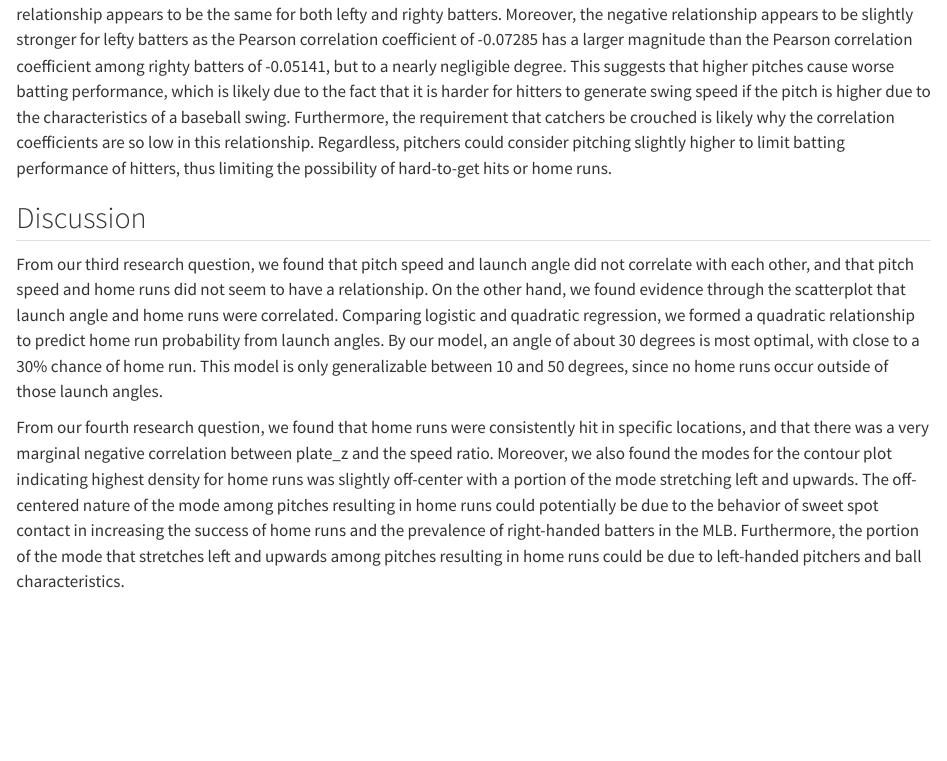
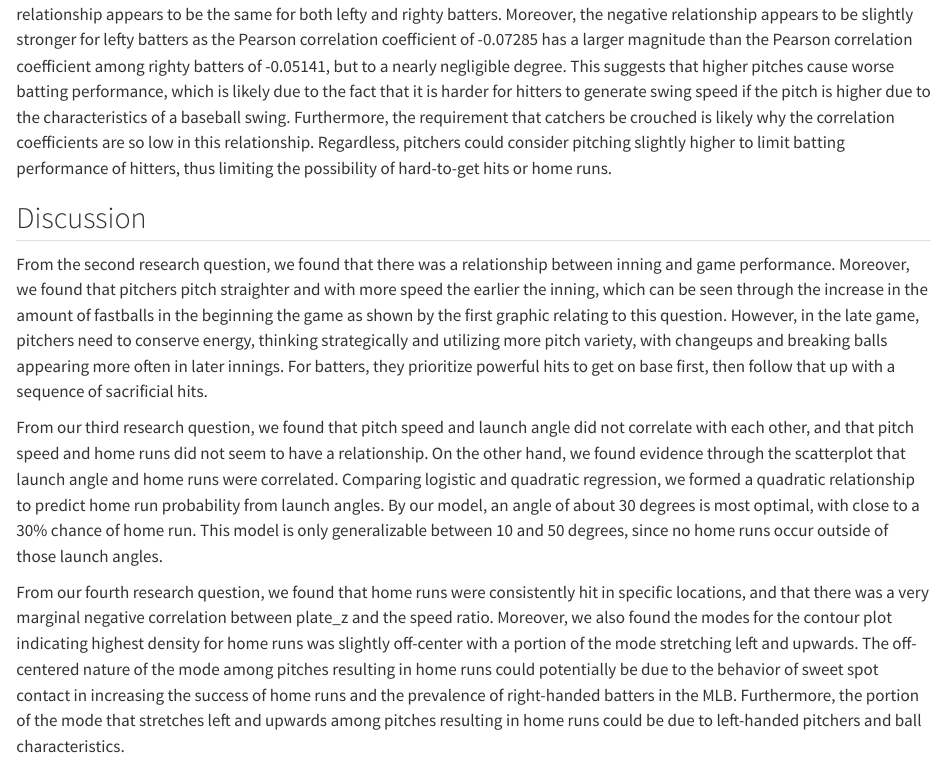
Before and after one commit to wade-cheng/statgraphs-s25-final, a Quarto document (src/main.qmd): the page in a window 1100 px wide, from 7540 px down. Rendered offline with R 4.5, knitr and Pandoc in place of Quarto, with nearby package versions; some code elsewhere in the file could not run offline; long lines of code are wrapped.

Commit message:
elina description

```diff
--- a/src/main.qmd
+++ b/src/main.qmd
@@ -371,6 +371,8 @@ There appears to be a weak negative correlation between the height of a pitch an
 
 ## Discussion
 
+From the second research question, we found that there was a relationship between inning and game performance. Moreover, we found that pitchers pitch straighter and with more speed the earlier the inning, which can be seen through the increase in the amount of fastballs in the beginning the game as shown by the first graphic relating to this question. However, in the late game, pitchers need to conserve energy, thinking strategically and utilizing more pitch variety, with changeups and breaking balls appearing more often in later innings. For batters, they prioritize powerful hits to get on base first, then follow that up with a sequence of sacrificial hits.
+
 From our third research question, we found that pitch speed and launch angle did not correlate with each other, and that pitch speed and home runs did not seem to have a relationship. On the other hand, we found evidence through the scatterplot that launch angle and home runs were correlated. Comparing logistic and quadratic regression, we formed a quadratic relationship to predict home run probability from launch angles. By our model, an angle of about 30 degrees is most optimal, with close to a 30% chance of home run. This model is only generalizable between 10 and 50 degrees, since no home runs occur outside of those launch angles.
 
 From our fourth research question, we found that home runs were consistently hit in specific locations, and that there was a very marginal negative correlation between plate_z and the speed ratio. Moreover, we also found the modes for the contour plot indicating highest density for home runs was slightly off-center with a portion of the mode stretching left and upwards. The off-centered nature of the mode among pitches resulting in home runs could potentially be due to the behavior of sweet spot contact in increasing the success of home runs and the prevalence of right-handed batters in the MLB. Furthermore, the portion of the mode that stretches left and upwards among pitches resulting in home runs could be due to left-handed pitchers and ball characteristics.
```
Also changed, not shown: src/main.qmd (2 more changed lines).
